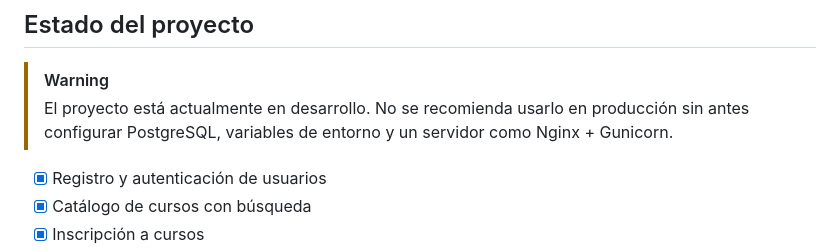
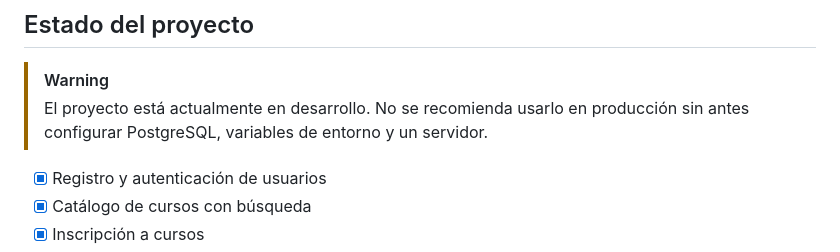
Before and after one commit to adrianfvr/Aura, a Markdown page: README.md, the part around one of its changes. GitHub-like rendering.

Commit message:
Update Readme
Updated images and project status in README.

```diff
--- a/README.md
+++ b/README.md
@@ -126,7 +136,7 @@ plataforma/
 ## Estado del proyecto
 
 > [!WARNING]
-> El proyecto está actualmente en desarrollo. No se recomienda usarlo en producción sin antes configurar PostgreSQL, variables de entorno y un servidor como Nginx + Gunicorn.
+> El proyecto está actualmente en desarrollo. No se recomienda usarlo en producción sin antes configurar PostgreSQL, variables de entorno y un servidor.
 
 - [x] Registro y autenticación de usuarios
 - [x] Catálogo de cursos con búsqueda
```
Also changed, not shown: other parts of README.md (+14 -4 lines).
